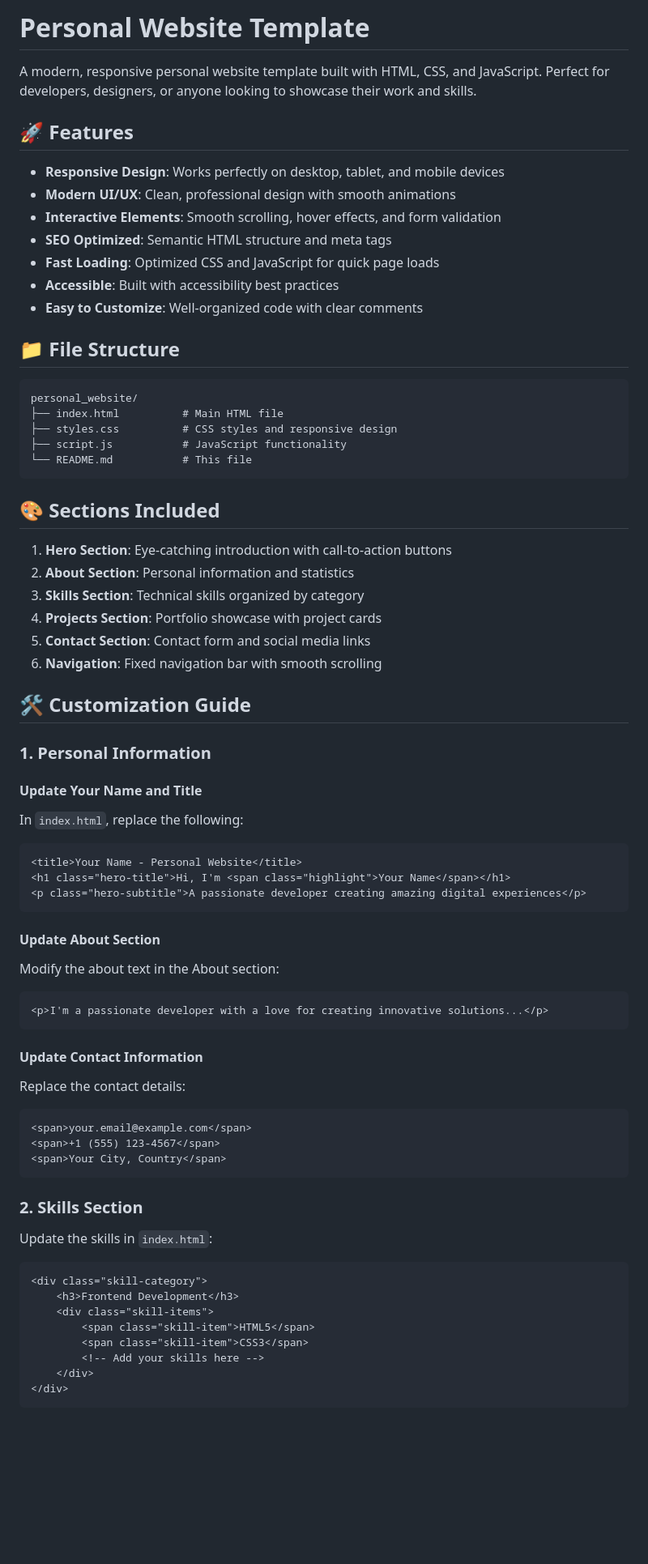
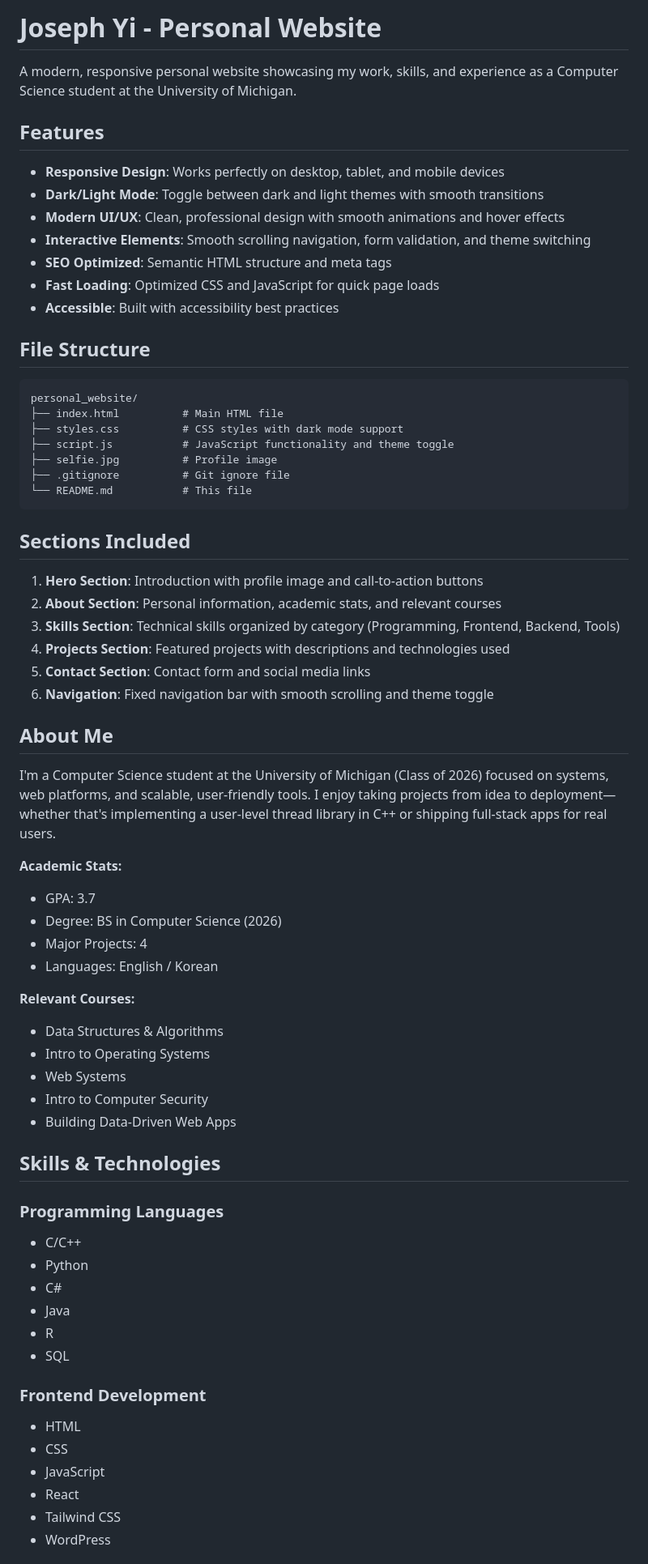
Before and after one commit to yijo2004/personal_website, a Markdown page: README.md, the part around the change printed below. Shown: that part at 81% size. GitHub-like rendering; blank space fills up the shorter version.

Commit message:
new readme

````diff
--- a/README.md
+++ b/README.md
@@ -1,73 +1,70 @@
-# Personal Website Template
+# Joseph Yi - Personal Website
 
-A modern, responsive personal website template built with HTML, CSS, and JavaScript. Perfect for developers, designers, or anyone looking to showcase their work and skills.
+A modern, responsive personal website showcasing my work, skills, and experience as a Computer Science student at the University of Michigan.
 
-## 🚀 Features
+## Features
 
 - **Responsive Design**: Works perfectly on desktop, tablet, and mobile devices
-- **Modern UI/UX**: Clean, professional design with smooth animations
-- **Interactive Elements**: Smooth scrolling, hover effects, and form validation
+- **Dark/Light Mode**: Toggle between dark and light themes with smooth transitions
+- **Modern UI/UX**: Clean, professional design with smooth animations and hover effects
+- **Interactive Elements**: Smooth scrolling navigation, form validation, and theme switching
 - **SEO Optimized**: Semantic HTML structure and meta tags
 - **Fast Loading**: Optimized CSS and JavaScript for quick page loads
 - **Accessible**: Built with accessibility best practices
-- **Easy to Customize**: Well-organized code with clear comments
 
-## 📁 File Structure
+## File Structure
 
 ```
 personal_website/
 ├── index.html          # Main HTML file
-├── styles.css          # CSS styles and responsive design
-├── script.js           # JavaScript functionality
+├── styles.css          # CSS styles with dark mode support
+├── script.js           # JavaScript functionality and theme toggle
+├── selfie.jpg          # Profile image
+├── .gitignore          # Git ignore file
 └── README.md           # This file
 ```
 
-## 🎨 Sections Included
+## Sections Included
 
-1. **Hero Section**: Eye-catching introduction with call-to-action buttons
-2. **About Section**: Personal information and statistics
-3. **Skills Section**: Technical skills organized by category
-4. **Projects Section**: Portfolio showcase with project cards
+1. **Hero Section**: Introduction with profile image and call-to-action buttons
+2. **About Section**: Personal information, academic stats, and relevant courses
+3. **Skills Section**: Technical skills organized by category (Programming, Frontend, Backend, Tools)
+4. **Projects Section**: Featured projects with descriptions and technologies used
 5. **Contact Section**: Contact form and social media links
-6. **Navigation**: Fixed navigation bar with smooth scrolling
+6. **Navigation**: Fixed navigation bar with smooth scrolling and theme toggle
 
-## 🛠️ Customization Guide
+## About Me
 
-### 1. Personal Information
+I'm a Computer Science student at the University of Michigan (Class of 2026) focused on systems, web platforms, and scalable, user-friendly tools. I enjoy taking projects from idea to deployment—whether that's implementing a user-level thread library in C++ or shipping full-stack apps for real users.
 
-#### Update Your Name and Title
-In `index.html`, replace the following:
-```html
-<title>Your Name - Personal Website</title>
-<h1 class="hero-title">Hi, I'm <span class="highlight">Your Name</span></h1>
-<p class="hero-subtitle">A passionate developer creating amazing digital experiences</p>
-```
+**Academic Stats:**
+- GPA: 3.7
+- Degree: BS in Computer Science (2026)
+- Major Projects: 4
+- Languages: English / Korean
 
-#### Update About Section
-Modify the about text in the About section:
-```html
-<p>I'm a passionate developer with a love for creating innovative solutions...</p>
-```
+**Relevant Courses:**
+- Data Structures & Algorithms
+- Intro to Operating Systems
+- Web Systems
+- Intro to Computer Security
+- Building Data-Driven Web Apps
 
-#### Update Contact Information
-Replace the contact details:
-```html
-<span>your.email@example.com</span>
-<span>+1 (555) 123-4567</span>
-<span>Your City, Country</span>
-```
+## Skills & Technologies
 
-### 2. Skills Section
+### Programming Languages
+- C/C++
+- Python
+- C#
+- Java
+- R
+- SQL
 
-Update the skills in `index.html`:
-```html
-<div class="skill-category">
-    <h3>Frontend Development</h3>
-    <div class="skill-items">
-        <span class="skill-item">HTML5</span>
-        <span class="skill-item">CSS3</span>
-        <!-- Add your skills here -->
-    </div>
-</div>
-```
+### Frontend Development
+- HTML
+- CSS
+- JavaScript
+- React
+- Tailwind CSS
+- WordPress
 
````
Also changed, not shown: other parts of README.md (+67 -128 lines).
